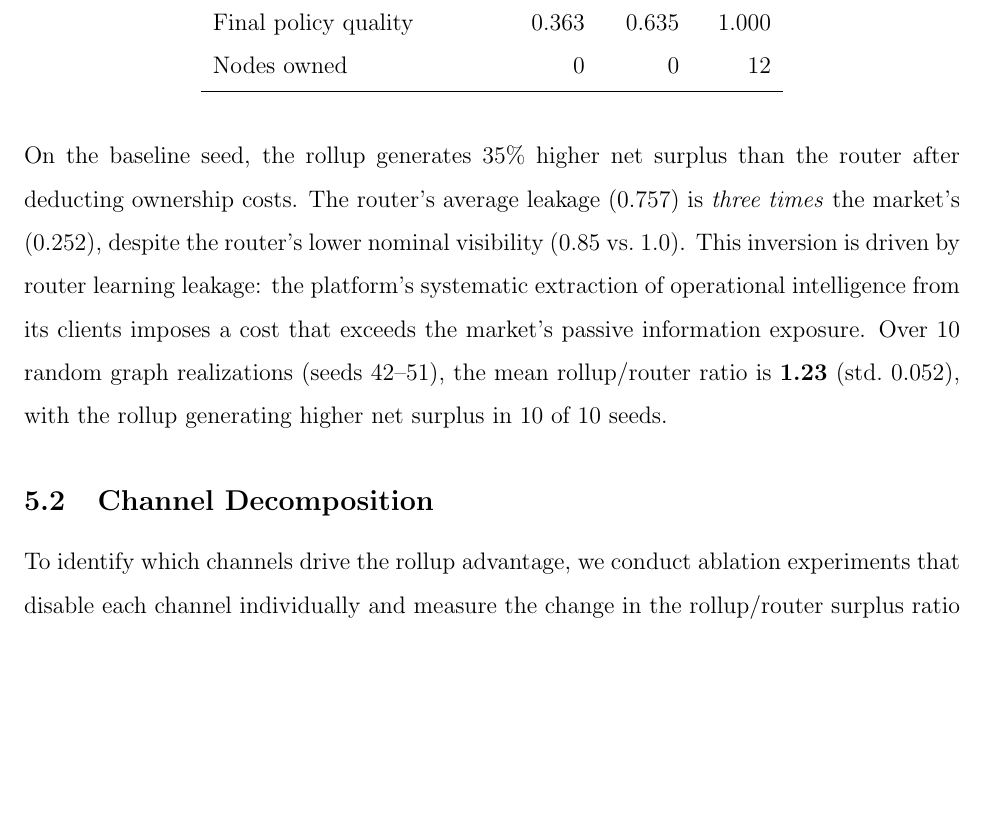
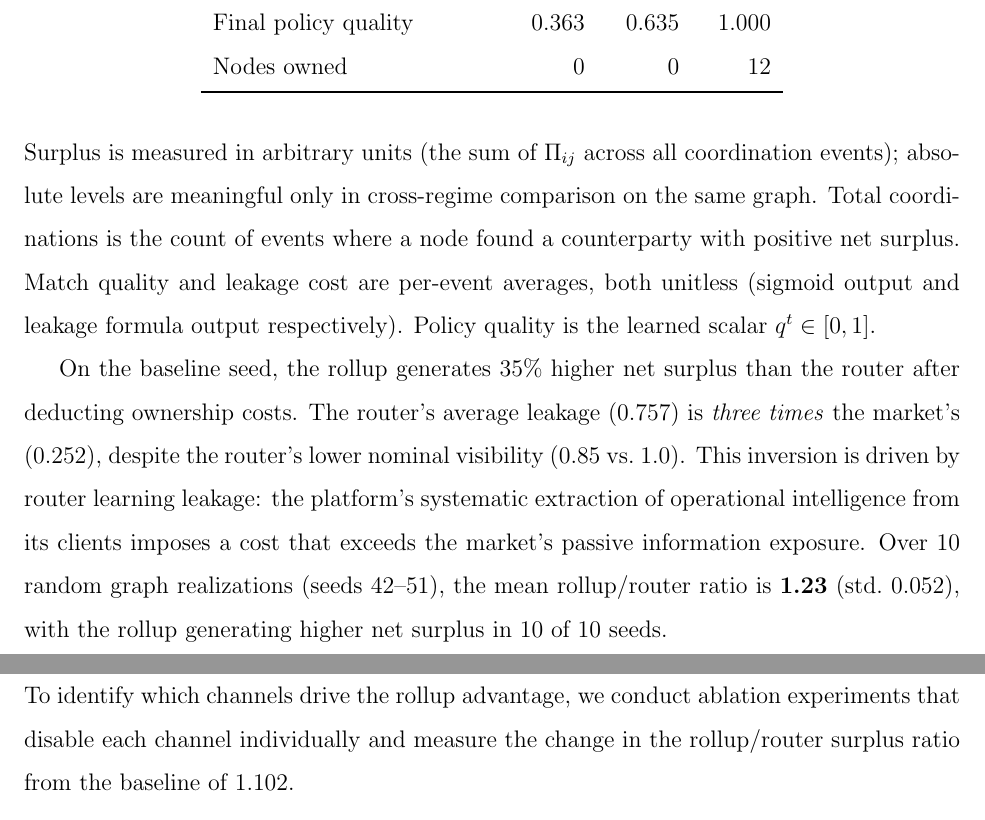
Before and after one commit to sorenlarson/against-coasean-singularity, a LaTeX paper (paper/cybernetic_arbitrage.tex): part of page 28 of 39 before the commit and two parts of pages 28 and 29 of 39 after it, the two joined at a grey line, cut so that both start at the same text, the shorter picture padded with empty space. Compiled offline with pdfLaTeX.

Commit message:
Clarify units in baseline table: surplus is relative, coordinations are counts, match quality and leakage are unitless per-event averages
Co-Authored-By: Claude Opus 4.6 (1M context) <noreply@anthropic.com>

```diff
--- a/paper/cybernetic_arbitrage.tex
+++ b/paper/cybernetic_arbitrage.tex
@@ -593,6 +593,8 @@ Nodes owned & 0 & 0 & 12 \\
 \end{tabular}
 \end{table}
 
+Surplus is measured in arbitrary units (the sum of $\Pi_{ij}$ across all coordination events); absolute levels are meaningful only in cross-regime comparison on the same graph. Total coordinations is the count of events where a node found a counterparty with positive net surplus. Match quality and leakage cost are per-event averages, both unitless (sigmoid output and leakage formula output respectively). Policy quality is the learned scalar $q^t \in [0,1]$.
+
 On the baseline seed, the rollup generates 35\% higher net surplus than the router after deducting ownership costs. The router's average leakage (0.757) is \textit{three times} the market's (0.252), despite the router's lower nominal visibility (0.85 vs.\ 1.0). This inversion is driven by router learning leakage: the platform's systematic extraction of operational intelligence from its clients imposes a cost that exceeds the market's passive information exposure. Over 10 random graph realizations (seeds 42--51), the mean rollup/router ratio is \textbf{1.23} (std.\ 0.052), with the rollup generating higher net surplus in 10 of 10 seeds.
 
 \subsection{Channel Decomposition}
```
Also changed, not shown: paper/cybernetic_arbitrage.pdf.
